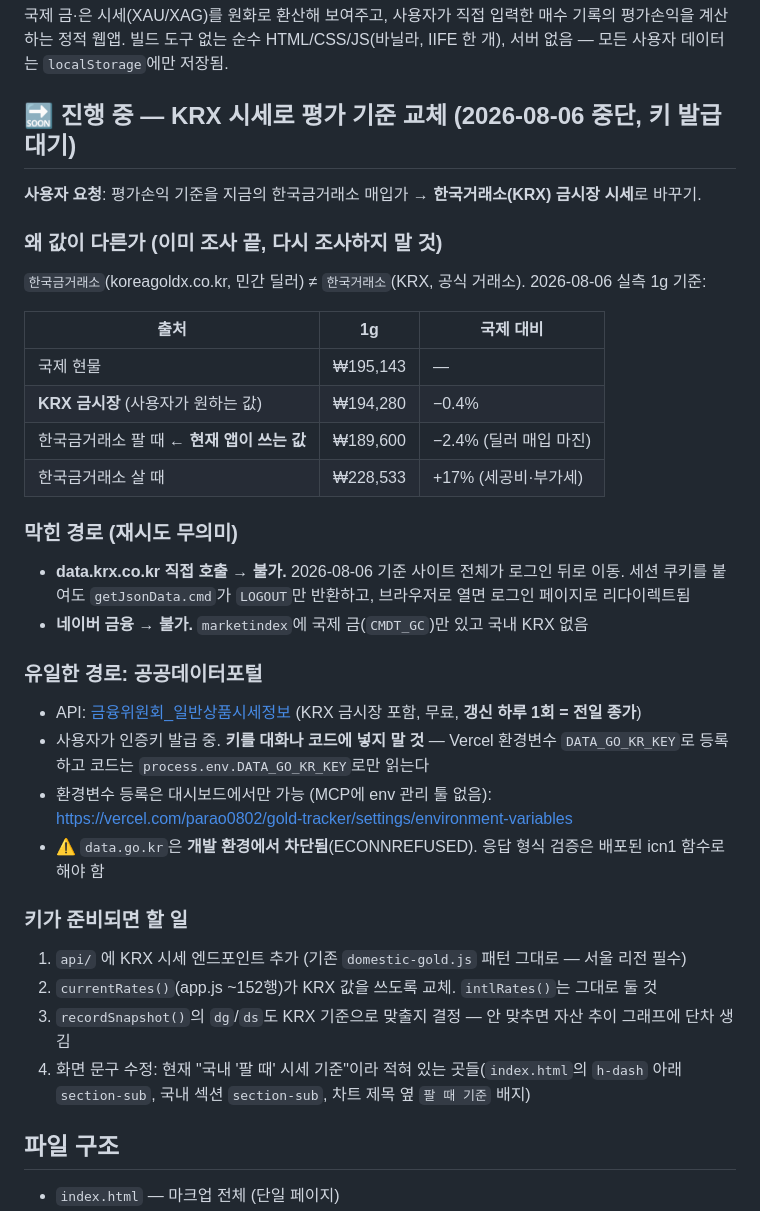
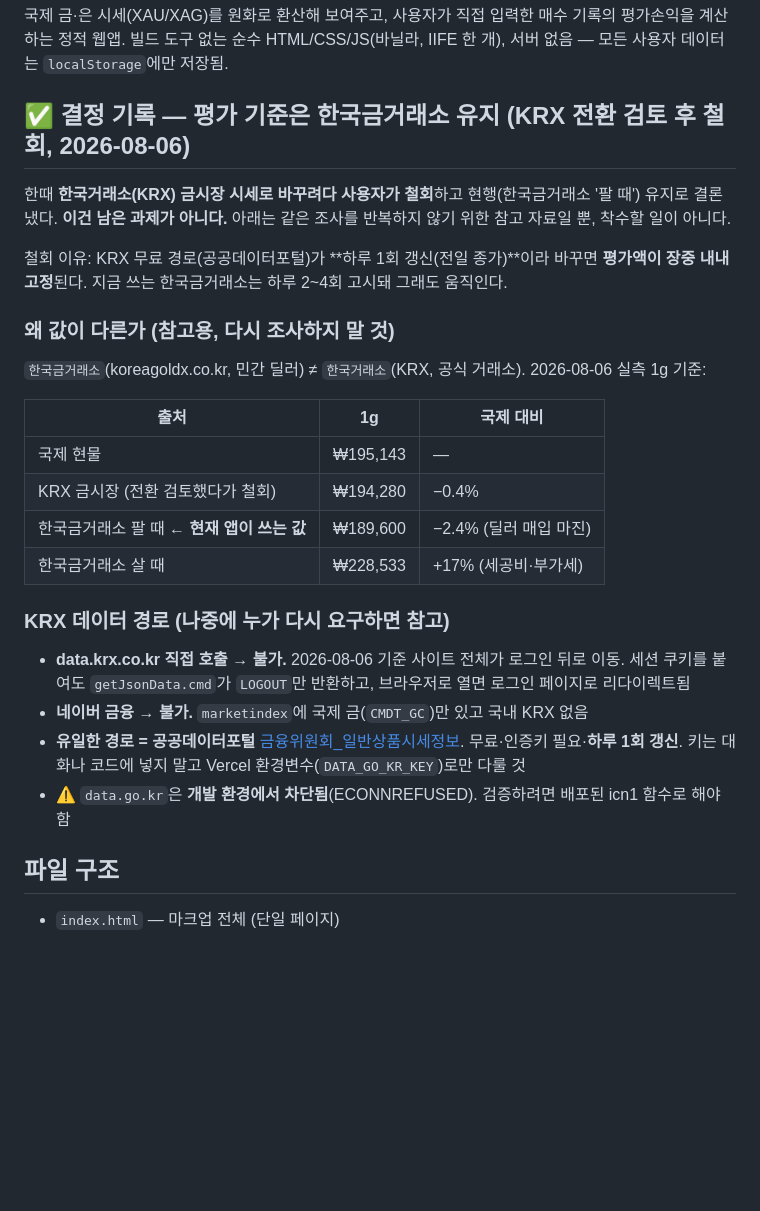
Before and after one commit to parao0802-ux/gold-tracker, a Markdown page: CLAUDE.md, the part around the change. Rendered like a GitHub page; blank space fills up the shorter version.

Commit message:
KRX 전환 철회를 CLAUDE.md에 반영
사용자가 한국금거래소 유지로 결론내 KRX 작업을 착수하지 않는다. 남은
과제처럼 보이던 항목을 결정 기록으로 바꾸고, 조사 결과(두 기관의 차이,
막힌 경로)는 재조사 방지용 참고 자료로만 남긴다. 코드 변경은 없다.

Co-Authored-By: Claude Sonnet 5 <noreply@anthropic.com>

```diff
--- a/CLAUDE.md
+++ b/CLAUDE.md
@@ -2,35 +2,28 @@
 
 국제 금·은 시세(XAU/XAG)를 원화로 환산해 보여주고, 사용자가 직접 입력한 매수 기록의 평가손익을 계산하는 정적 웹앱. 빌드 도구 없는 순수 HTML/CSS/JS(바닐라, IIFE 한 개), 서버 없음 — 모든 사용자 데이터는 `localStorage`에만 저장됨.
 
-## 🔜 진행 중 — KRX 시세로 평가 기준 교체 (2026-08-06 중단, 키 발급 대기)
+## ✅ 결정 기록 — 평가 기준은 한국금거래소 유지 (KRX 전환 검토 후 철회, 2026-08-06)
 
-**사용자 요청**: 평가손익 기준을 지금의 한국금거래소 매입가 → **한국거래소(KRX) 금시장 시세**로 바꾸기.
+한때 **한국거래소(KRX) 금시장 시세로 바꾸려다 사용자가 철회**하고 현행(한국금거래소 '팔 때') 유지로 결론냈다.
+**이건 남은 과제가 아니다.** 아래는 같은 조사를 반복하지 않기 위한 참고 자료일 뿐, 착수할 일이 아니다.
 
-### 왜 값이 다른가 (이미 조사 끝, 다시 조사하지 말 것)
+철회 이유: KRX 무료 경로(공공데이터포털)가 **하루 1회 갱신(전일 종가)**이라 바꾸면 **평가액이 장중 내내 고정**된다. 지금 쓰는 한국금거래소는 하루 2~4회 고시돼 그래도 움직인다.
+
+### 왜 값이 다른가 (참고용, 다시 조사하지 말 것)
 `한국금거래소`(koreagoldx.co.kr, 민간 딜러) ≠ `한국거래소`(KRX, 공식 거래소). 2026-08-06 실측 1g 기준:
 
 | 출처 | 1g | 국제 대비 |
 |---|---|---|
 | 국제 현물 | ₩195,143 | — |
-| **KRX 금시장** (사용자가 원하는 값) | ₩194,280 | −0.4% |
+| KRX 금시장 (전환 검토했다가 철회) | ₩194,280 | −0.4% |
 | 한국금거래소 팔 때 ← **현재 앱이 쓰는 값** | ₩189,600 | −2.4% (딜러 매입 마진) |
 | 한국금거래소 살 때 | ₩228,533 | +17% (세공비·부가세) |
 
-### 막힌 경로 (재시도 무의미)
+### KRX 데이터 경로 (나중에 누가 다시 요구하면 참고)
 - **data.krx.co.kr 직접 호출 → 불가.** 2026-08-06 기준 사이트 전체가 로그인 뒤로 이동. 세션 쿠키를 붙여도 `getJsonData.cmd`가 `LOGOUT`만 반환하고, 브라우저로 열면 로그인 페이지로 리다이렉트됨
 - **네이버 금융 → 불가.** `marketindex`에 국제 금(`CMDT_GC`)만 있고 국내 KRX 없음
-
-### 유일한 경로: 공공데이터포털
-- API: [금융위원회_일반상품시세정보](https://www.data.go.kr/data/15094805/openapi.do) (KRX 금시장 포함, 무료, **갱신 하루 1회 = 전일 종가**)
-- 사용자가 인증키 발급 중. **키를 대화나 코드에 넣지 말 것** — Vercel 환경변수 `DATA_GO_KR_KEY`로 등록하고 코드는 `process.env.DATA_GO_KR_KEY`로만 읽는다
-- 환경변수 등록은 대시보드에서만 가능 (MCP에 env 관리 툴 없음): https://vercel.com/parao0802/gold-tracker/settings/environment-variables
-- ⚠️ `data.go.kr`은 **개발 환경에서 차단됨**(ECONNREFUSED). 응답 형식 검증은 배포된 icn1 함수로 해야 함
-
-### 키가 준비되면 할 일
-1. `api/` 에 KRX 시세 엔드포인트 추가 (기존 `domestic-gold.js` 패턴 그대로 — 서울 리전 필수)
-2. `currentRates()`(app.js ~152행)가 KRX 값을 쓰도록 교체. `intlRates()`는 그대로 둘 것
-3. `recordSnapshot()`의 `dg`/`ds`도 KRX 기준으로 맞출지 결정 — 안 맞추면 자산 추이 그래프에 단차 생김
-4. 화면 문구 수정: 현재 "국내 '팔 때' 시세 기준"이라 적혀 있는 곳들(`index.html`의 `h-dash` 아래 `section-sub`, 국내 섹션 `section-sub`, 차트 제목 옆 `팔 때 기준` 배지)
+- **유일한 경로 = 공공데이터포털** [금융위원회_일반상품시세정보](https://www.data.go.kr/data/15094805/openapi.do). 무료·인증키 필요·**하루 1회 갱신**. 키는 대화나 코드에 넣지 말고 Vercel 환경변수(`DATA_GO_KR_KEY`)로만 다룰 것
+- ⚠️ `data.go.kr`은 **개발 환경에서 차단됨**(ECONNREFUSED). 검증하려면 배포된 icn1 함수로 해야 함
 
 ## 파일 구조
 - `index.html` — 마크업 전체 (단일 페이지)
```
